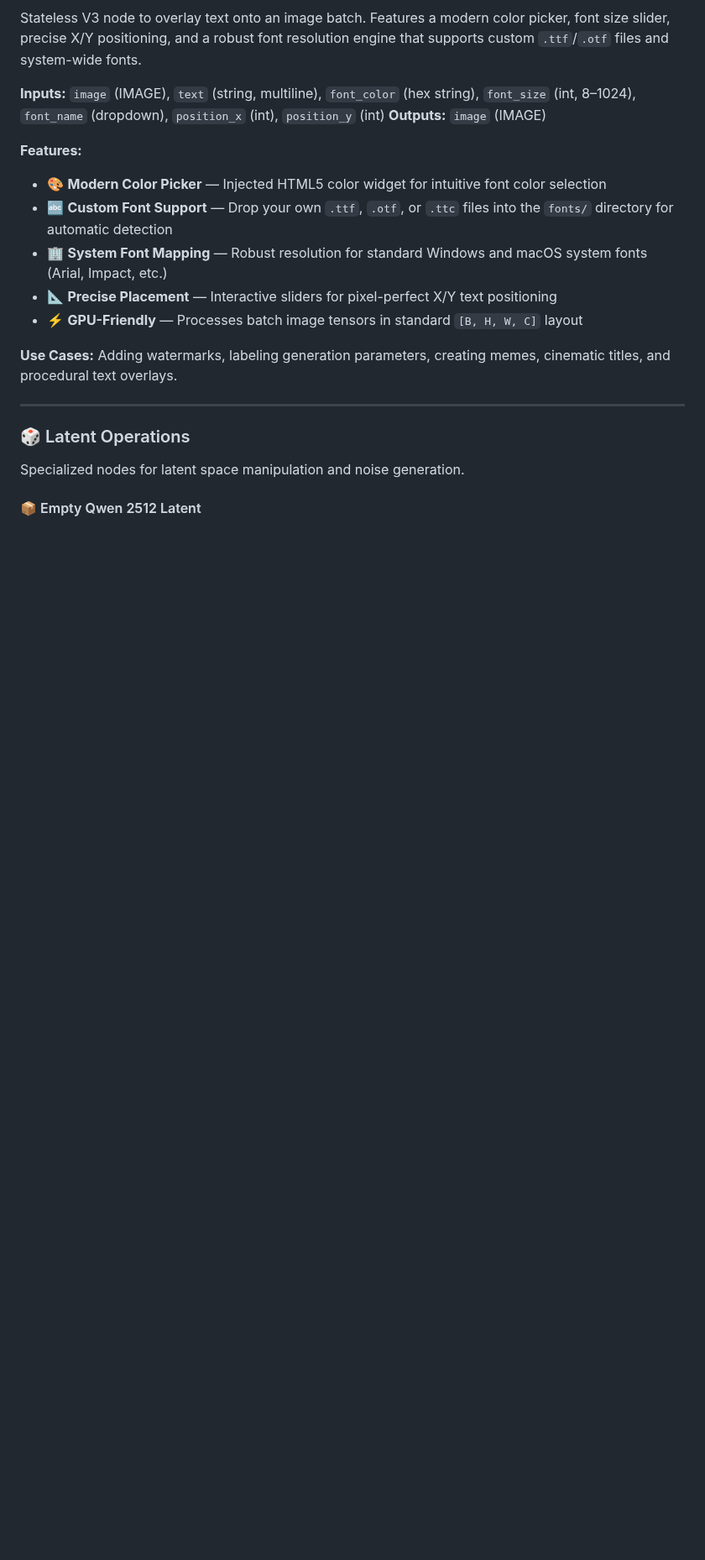
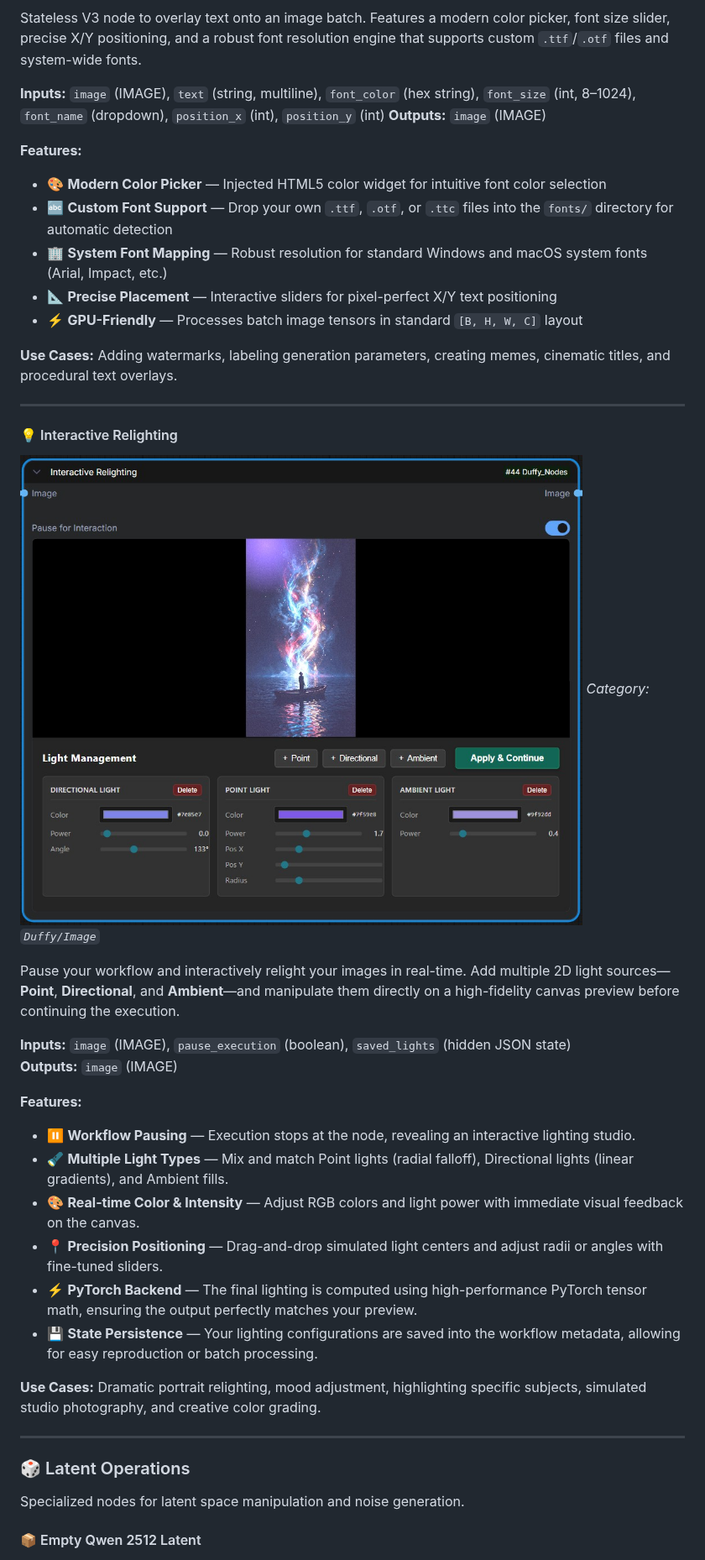
Before and after one commit to elmarkrueger/Duffy_Nodes, a Markdown page: README.md, the part around one of its changes. Shown at 84% size. Drawn GitHub-style; pictures changed too: images/interactive_relighter.jpg (added); blank space fills up the shorter version.

```diff
--- a/README.md
+++ b/README.md
@@ -328,6 +328,27 @@ Stateless V3 node to overlay text onto an image batch. Features a modern color p
 
 ---
 
+#### 💡 Interactive Relighting
+![Interactive Relighting](images/interactive_relighter.jpg)
+*Category: `Duffy/Image`*
+
+Pause your workflow and interactively relight your images in real-time. Add multiple 2D light sources—**Point**, **Directional**, and **Ambient**—and manipulate them directly on a high-fidelity canvas preview before continuing the execution.
+
+**Inputs:** `image` (IMAGE), `pause_execution` (boolean), `saved_lights` (hidden JSON state)
+**Outputs:** `image` (IMAGE)
+
+**Features:**
+- ⏸️ **Workflow Pausing** — Execution stops at the node, revealing an interactive lighting studio.
+- 🔦 **Multiple Light Types** — Mix and match Point lights (radial falloff), Directional lights (linear gradients), and Ambient fills.
+- 🎨 **Real-time Color & Intensity** — Adjust RGB colors and light power with immediate visual feedback on the canvas.
+- 📍 **Precision Positioning** — Drag-and-drop simulated light centers and adjust radii or angles with fine-tuned sliders.
+- ⚡ **PyTorch Backend** — The final lighting is computed using high-performance PyTorch tensor math, ensuring the output perfectly matches your preview.
+- 💾 **State Persistence** — Your lighting configurations are saved into the workflow metadata, allowing for easy reproduction or batch processing.
+
+**Use Cases:** Dramatic portrait relighting, mood adjustment, highlighting specific subjects, simulated studio photography, and creative color grading.
+
+---
+
 ### 🎲 Latent Operations
 Specialized nodes for latent space manipulation and noise generation.
 
```
Also changed, not shown: other parts of README.md (+1 -1 lines), CHANGELOG.md (+17 -0 lines), 10 other files.
